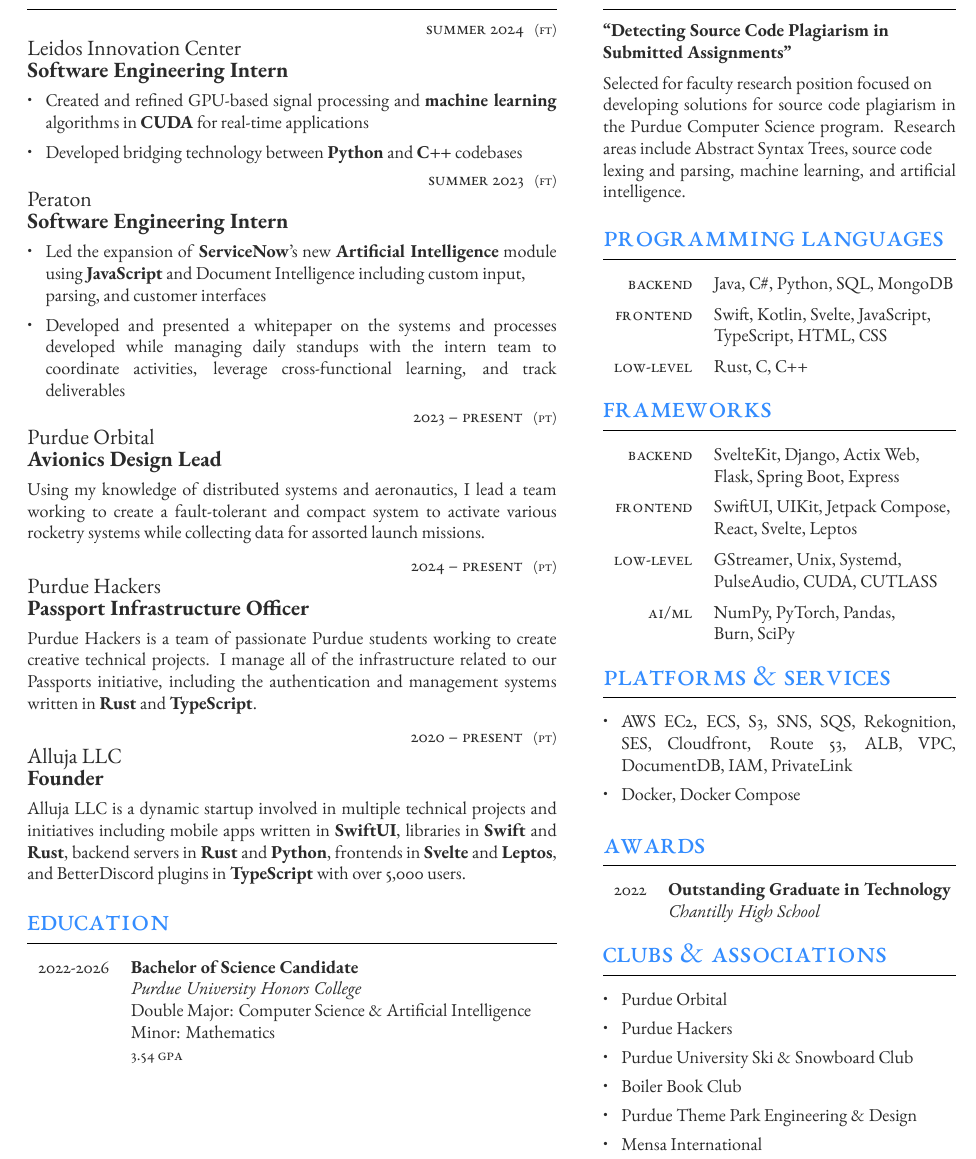
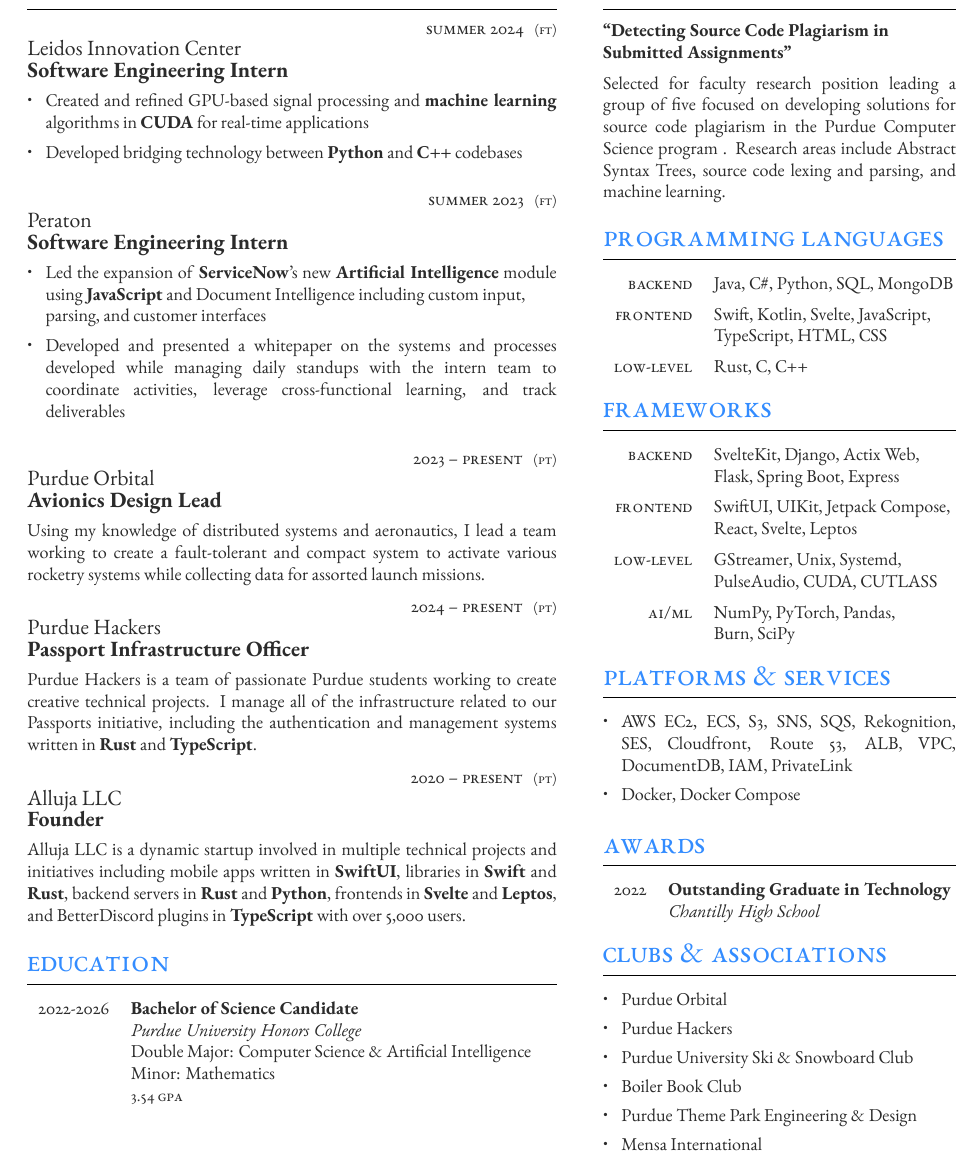
Before and after one commit to ImTheSquid/Resume, a LaTeX CV (JackHoganResume.tex): part of the page before the commit and part of page 1 of 2 after it, cut so that both start at the same text. Compiled offline with XeLaTeX.

Commit message:
Updated research

```diff
--- a/JackHoganResume.tex
+++ b/JackHoganResume.tex
@@ -92,7 +92,7 @@
 	{\vspace{-7mm}\begin{itemize}
 			\item Created and refined GPU-based signal processing and \textbf{machine learning} algorithms in \textbf{CUDA} for real-time applications
 			\item Developed bridging technology between \textbf{Python} and \textbf{C++} codebases
-		\end{itemize}\vspace{-4mm}} % Description
+		\end{itemize}} % Description
 
 	\jobentry
 	{Summer 2023} % Duration
@@ -102,7 +102,7 @@
 	{\vspace{-7mm}\begin{itemize}
 			\item Led the expansion of \textbf{ServiceNow}'s new \textbf{Artificial Intelligence} module using \textbf{JavaScript} and Document Intelligence including custom input,\\ parsing, and customer interfaces
 			\item Developed and presented a whitepaper on the systems and processes developed while managing daily standups with the intern team to coordinate activities, leverage cross-functional learning, and track deliverables
-		\end{itemize}\vspace{-4mm}} % Description
+		\end{itemize}} % Description
 
 	%------------------------------------------------
 
@@ -259,7 +259,7 @@
 	\medskip % Vertical whitespace
 
 	% Worked on a research team to discover and explore solutions to source code plagiarism in the Computer Science program at Purdue. Research areas include Abstract Syntax Trees, source code lexing and\\ parsing, similarity analysis, tree theory, and graph theory.
-	Selected for faculty research position focused on\\ developing solutions for source code plagiarism in the Purdue Computer Science program. Research areas include Abstract Syntax Trees, source code\\ lexing and parsing, machine learning, and artificial intelligence.
+	Selected for faculty research position leading a group of five focused on developing solutions for source code plagiarism in the Purdue Computer Science program . Research areas include Abstract Syntax Trees, source code lexing and parsing, and machine learning.
 
 	\medskip % Extra vertical whitespace before the next section
 
```
Also changed, not shown: JackHoganResume.pdf.
